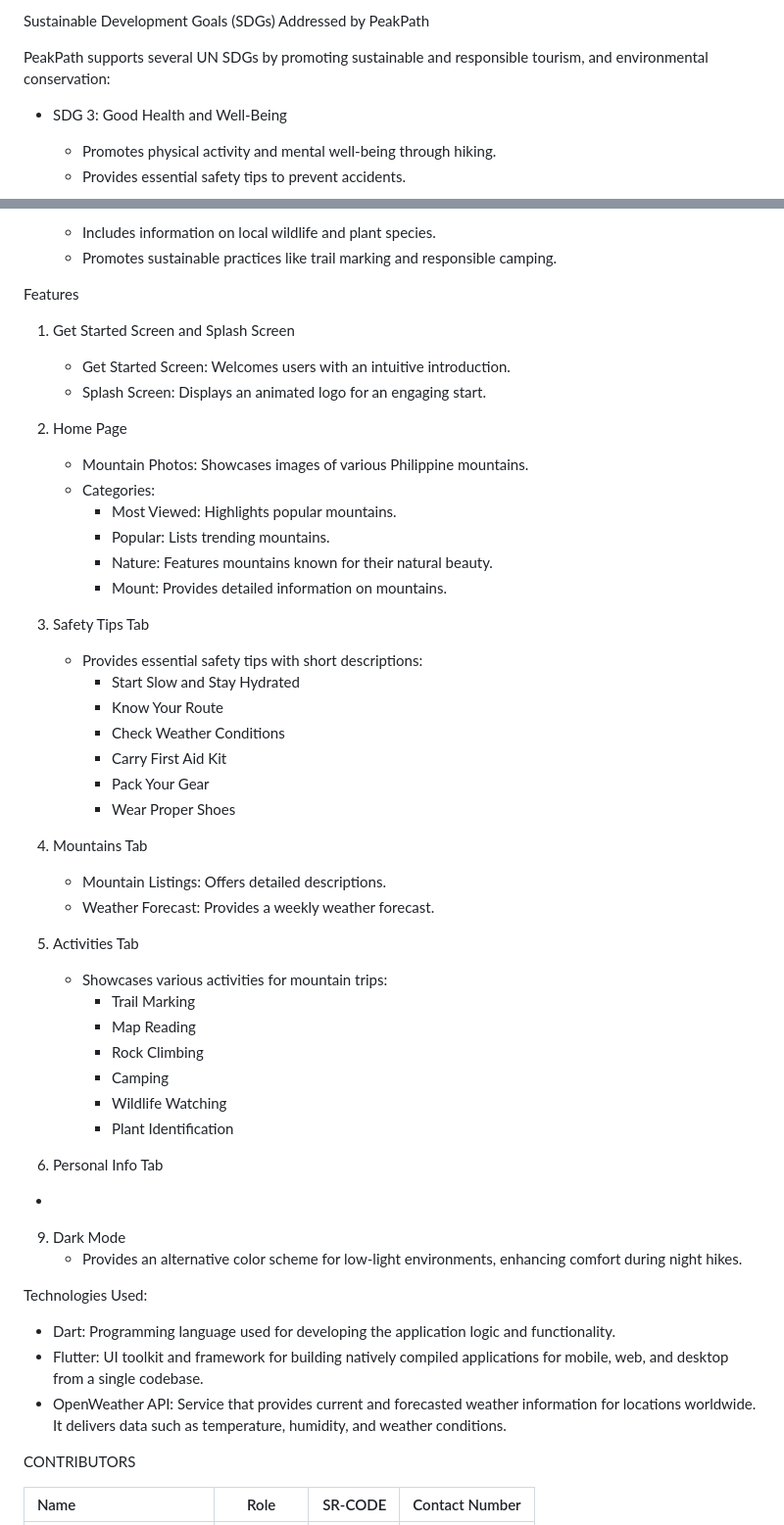
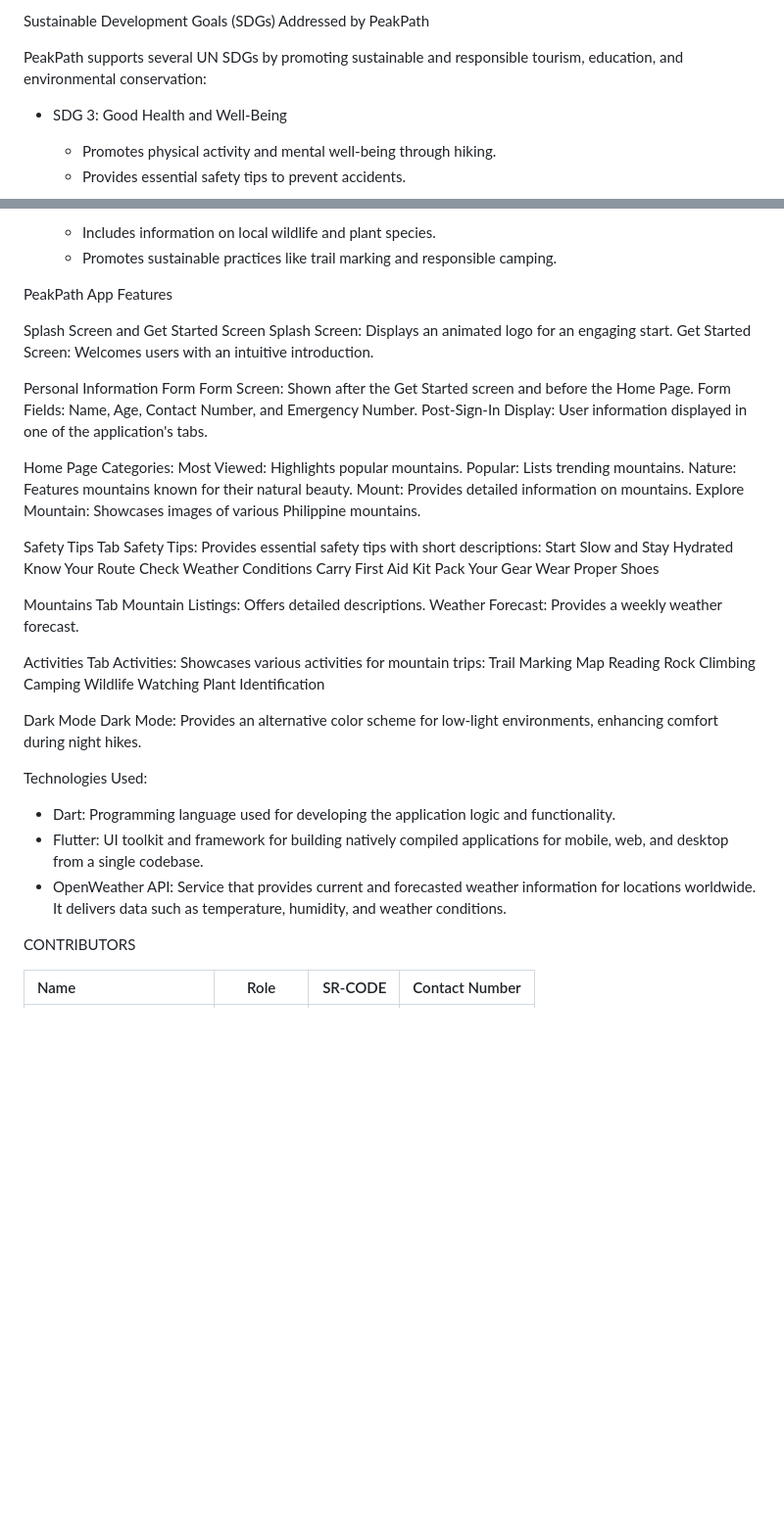
Before and after one commit to JGTrasz/peakP, a Markdown page: README.md, 2 parts joined by grey strips. Shown at 98% size. Drawn GitHub-style; blank space fills up the shorter version.

```diff
--- a/README.md
+++ b/README.md
@@ -6,7 +6,7 @@ PeakPath is a mobile application designed for mountain hiking enthusiasts, focus
 
 Sustainable Development Goals (SDGs) Addressed by PeakPath
 
-PeakPath supports several UN SDGs by promoting sustainable and responsible tourism, and environmental conservation:
+PeakPath supports several UN SDGs by promoting sustainable and responsible tourism, education, and environmental conservation:
 
 - SDG 3: Good Health and Well-Being
   - Promotes physical activity and mental well-being through hiking.
@@ -23,53 +23,58 @@ PeakPath supports several UN SDGs by promoting sustainable and responsible touri
   - Includes information on local wildlife and plant species.
   - Promotes sustainable practices like trail marking and responsible camping.
 
-Features
+PeakPath App Features
 
-1. Get Started Screen and Splash Screen
-   - Get Started Screen: Welcomes users with an intuitive introduction.
-   - Splash Screen: Displays an animated logo for an engaging start.
+Splash Screen and Get Started Screen
+Splash Screen: Displays an animated logo for an engaging start.
+Get Started Screen: Welcomes users with an intuitive introduction.
 
-2. Home Page
-   - Mountain Photos: Showcases images of various Philippine mountains.
-   - Categories:
-     - Most Viewed: Highlights popular mountains.
-     - Popular: Lists trending mountains.
-     - Nature: Features mountains known for their natural beauty.
-     - Mount: Provides detailed information on mountains.
+Personal Information Form
+Form Screen: Shown after the Get Started screen and before the Home Page.
+Form Fields: Name, Age, Contact Number, and Emergency Number.
+Post-Sign-In Display: User information displayed in one of the application's tabs.
 
-3. Safety Tips Tab
-   - Provides essential safety tips with short descriptions:
-     - Start Slow and Stay Hydrated
-     - Know Your Route
-     - Check Weather Conditions
-     - Carry First Aid Kit
-     - Pack Your Gear
-     - Wear Proper Shoes
+Home Page
+Categories:
+Most Viewed: Highlights popular mountains.
+Popular: Lists trending mountains.
+Nature: Features mountains known for their natural beauty.
+Mount: Provides detailed information on mountains.
+Explore Mountain: Showcases images of various Philippine mountains.
 
-4. Mountains Tab
-   - Mountain Listings: Offers detailed descriptions.
-   - Weather Forecast: Provides a weekly weather forecast.
+Safety Tips Tab
+Safety Tips: Provides essential safety tips with short descriptions:
+Start Slow and Stay Hydrated
+Know Your Route
+Check Weather Conditions
+Carry First Aid Kit
+Pack Your Gear
+Wear Proper Shoes
 
-5. Activities Tab
-   - Showcases various activities for mountain trips:
-     - Trail Marking
-     - Map Reading
-     - Rock Climbing
-     - Camping
-     - Wildlife Watching
-     - Plant Identification
+Mountains Tab
+Mountain Listings: Offers detailed descriptions.
+Weather Forecast: Provides a weekly weather forecast.
 
-6. Personal Info Tab
--
+Activities Tab
+Activities: Showcases various activities for mountain trips:
+Trail Marking
+Map Reading
+Rock Climbing
+Camping
+Wildlife Watching
+Plant Identification
 
-9. Dark Mode
-   - Provides an alternative color scheme for low-light environments, enhancing comfort during night hikes.
+Dark Mode
+Dark Mode: Provides an alternative color scheme for low-light environments, enhancing comfort during night hikes.
 
 Technologies Used:
 
 - Dart: Programming language used for developing the application logic and functionality.
 - Flutter: UI toolkit and framework for building natively compiled applications for mobile, web, and desktop from a single codebase.
 - OpenWeather API: Service that provides current and forecasted weather information for locations worldwide. It delivers data such as temperature, humidity, and weather conditions.
+
+
+
 
 CONTRIBUTORS
 
```
